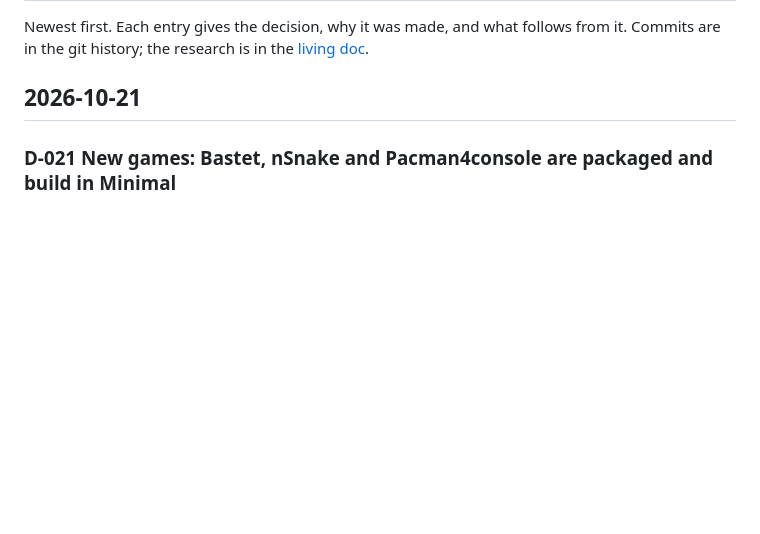
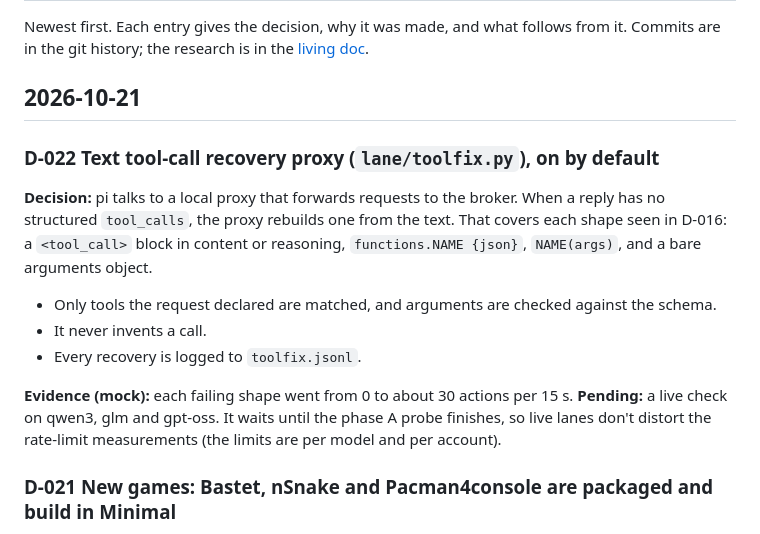
Before and after one commit to noric-labs/nexus, a Markdown page: docs/DECISIONS.md, the part around the change. Rendered like a GitHub page; blank space fills up the shorter version.

Commit message:
Decision D-022: toolfix proxy; live check after the probe
Co-Authored-By: Claude Opus 5.5 <noreply@anthropic.com>

```diff
--- a/docs/DECISIONS.md
+++ b/docs/DECISIONS.md
@@ -5,6 +5,21 @@ Commits are in the git history; the research is in the
 [living doc](https://claude.ai/code/artifact/b10bce23-195d-4e31-8c3d-0b65f2d6ed4a).
 
 ## 2026-10-21
+
+### D-022 Text tool-call recovery proxy (`lane/toolfix.py`), on by default
+**Decision:** pi talks to a local proxy that forwards requests to the broker. When a reply
+has no structured `tool_calls`, the proxy rebuilds one from the text. That covers each
+shape seen in D-016: a `<tool_call>` block in content or reasoning, `functions.NAME {json}`,
+`NAME(args)`, and a bare arguments object.
+- Only tools the request declared are matched, and arguments are checked against the
+  schema.
+- It never invents a call.
+- Every recovery is logged to `toolfix.jsonl`.
+
+**Evidence (mock):** each failing shape went from 0 to about 30 actions per 15 s.
+**Pending:** a live check on qwen3, glm and gpt-oss. It waits until the phase A probe
+finishes, so live lanes don't distort the rate-limit measurements (the limits are per
+model and per account).
 
 ### D-021 New games: Bastet, nSnake and Pacman4console are packaged and build in Minimal
 All three ship a release and an ASan+UBSan build (`<game>` and `<game>-rel` in
```
